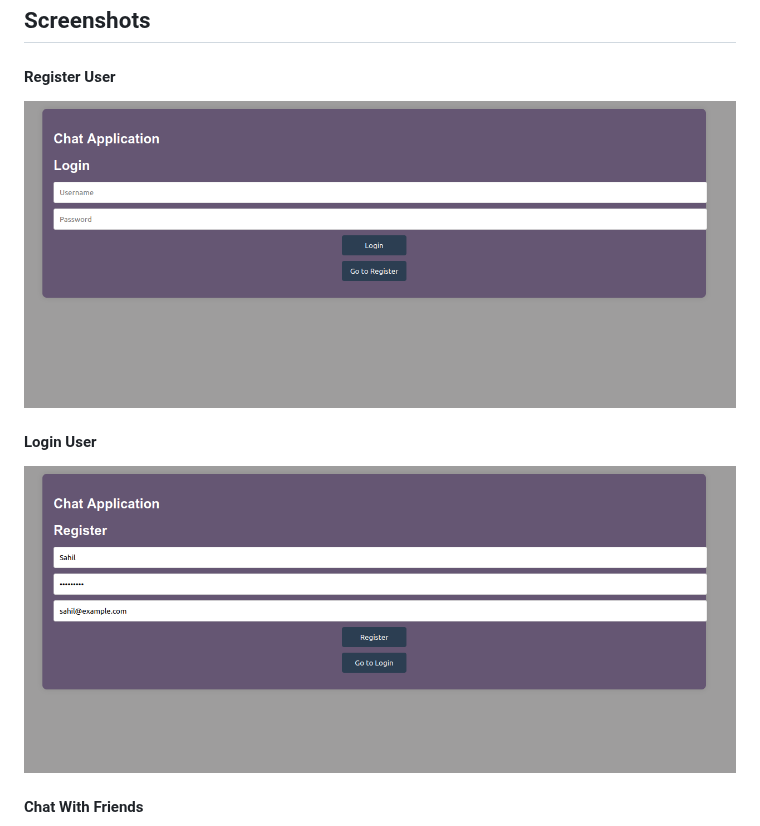
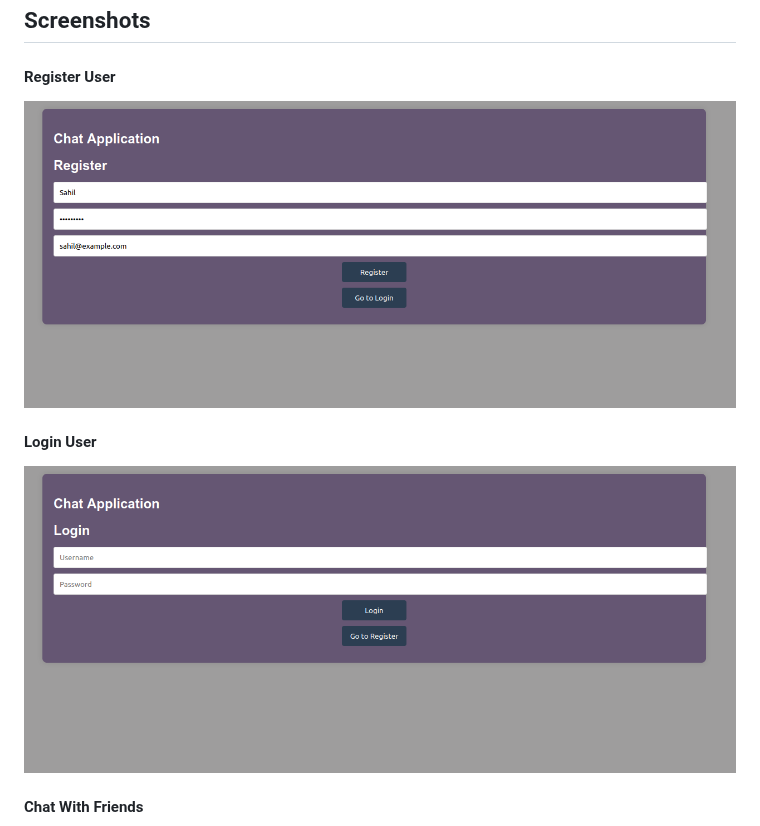
Before and after one commit to Sahildarunde/chat-app, a Markdown page: README.md, the part around the change. Rendered like a GitHub page.

Commit message:
mismatched fixed

```diff
--- a/README.md
+++ b/README.md
@@ -117,12 +117,12 @@ http://localhost:3000/login
 
 #### Register User
 
-![Registering](./client/images/ss1.png)
+![Registering](./client/images/ss2.png)
 
 
 #### Login User
 
-![Login](./client/images/ss2.png)
+![Login](./client/images/ss1.png)
 
 #### Chat With Friends
 
```
